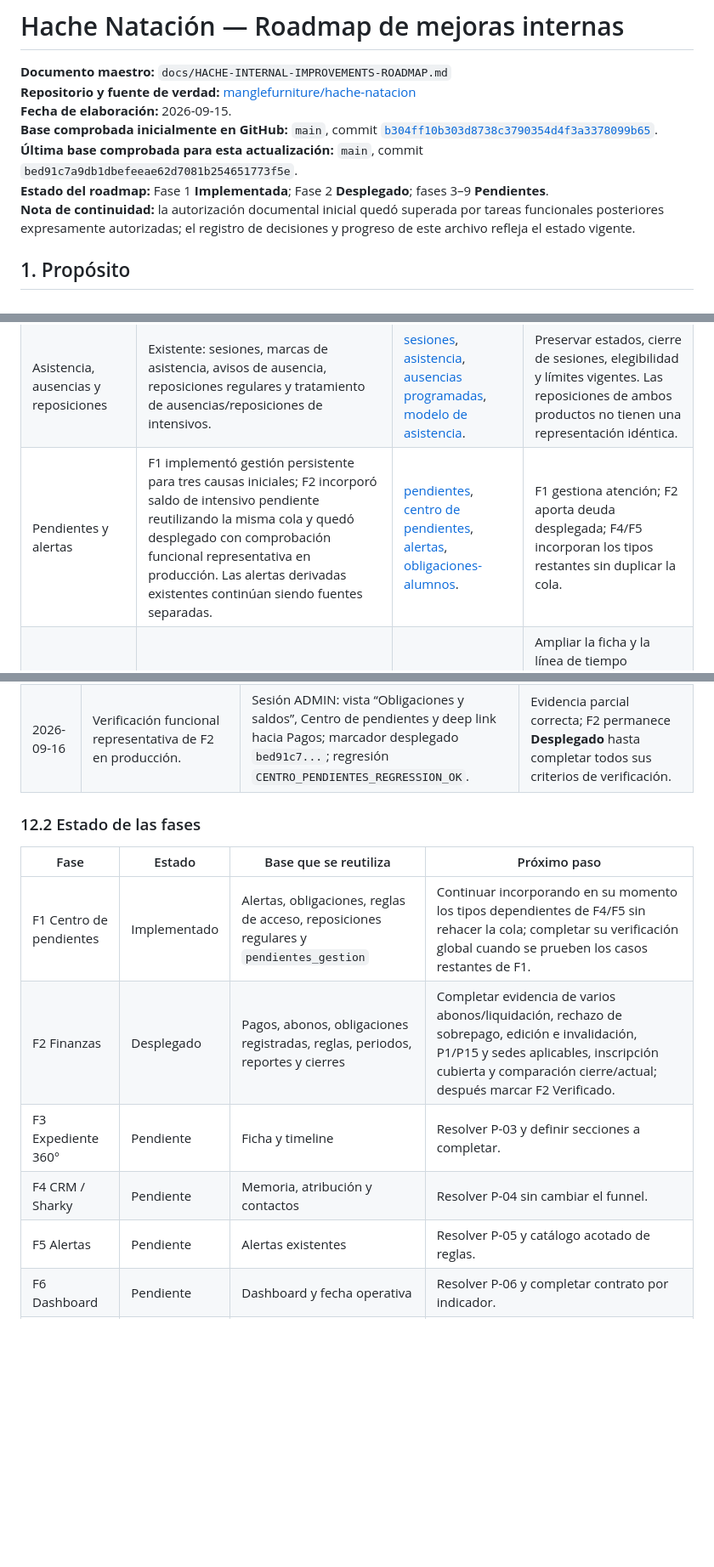
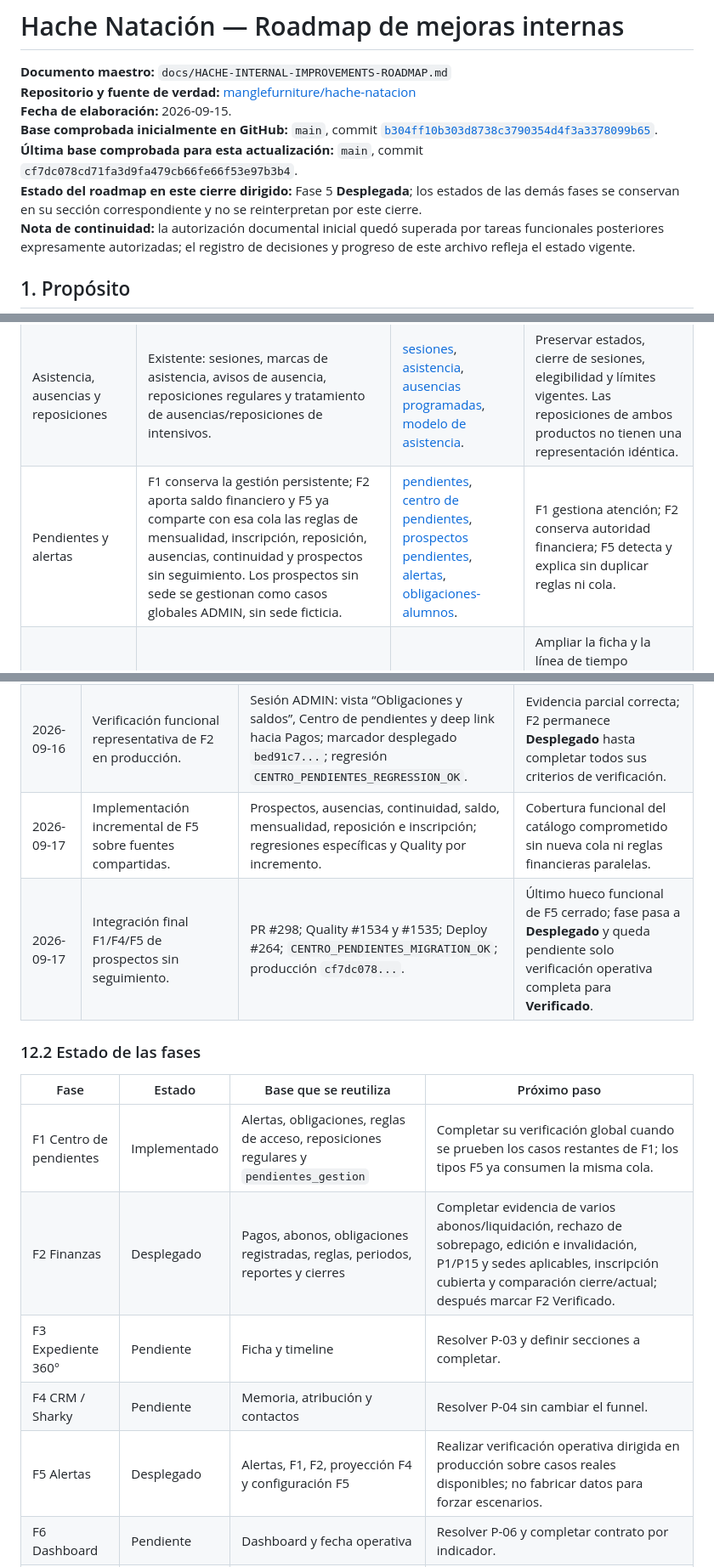
Before and after one commit to manglefurniture/hache-natacion, a Markdown page: docs/HACHE-INTERNAL-IMPROVEMENTS-ROADMAP.md, 3 parts joined by grey strips. Shown at 85% size. Rendered like a GitHub page; blank space fills up the shorter version.

Commit message:
Mark F5 as deployed and record closure evidence

```diff
--- a/docs/HACHE-INTERNAL-IMPROVEMENTS-ROADMAP.md
+++ b/docs/HACHE-INTERNAL-IMPROVEMENTS-ROADMAP.md
@@ -4,8 +4,8 @@
 **Repositorio y fuente de verdad:** [manglefurniture/hache-natacion](https://github.com/manglefurniture/hache-natacion)
 **Fecha de elaboración:** 2026-09-15.
 **Base comprobada inicialmente en GitHub:** `main`, commit [`b304ff10b303d8738c3790354d4f3a3378099b65`](https://github.com/manglefurniture/hache-natacion/commit/b304ff10b303d8738c3790354d4f3a3378099b65).
-**Última base comprobada para esta actualización:** `main`, commit `bed91c7a9db1dbefeeae62d7081b254651773f5e`.
-**Estado del roadmap:** Fase 1 **Implementada**; Fase 2 **Desplegado**; fases 3–9 **Pendientes**.
+**Última base comprobada para esta actualización:** `main`, commit `cf7dc078cd71fa3d9fa479cb66fe66f53e97b3b4`.
+**Estado del roadmap en este cierre dirigido:** Fase 5 **Desplegada**; los estados de las demás fases se conservan en su sección correspondiente y no se reinterpretan por este cierre.
 **Nota de continuidad:** la autorización documental inicial quedó superada por tareas funcionales posteriores expresamente autorizadas; el registro de decisiones y progreso de este archivo refleja el estado vigente.
 
 ## 1. Propósito
@@ -77,7 +77,7 @@ Los enlaces siguientes son rutas relativas del repositorio. El esquema inicial e
 | Ajustes e historial financiero | Existente: edición de importe, método y fecha con motivo; la edición registra antes/después en `historial`. La invalidación conserva el pago y recalcula obligaciones relacionadas. | [editar-pago](../api/editar-pago.php), [invalidar-pago](../api/invalidar-pago.php). | No imponer que toda corrección deba borrar o reemplazar el pago: hay operaciones vigentes diferentes. |
 | Periodos, reparto y cierres | Existente: periodos financieros por sede, totales por concepto, reparto desde configuración de sede y cierres guardados. | [periodos-financieros](../config/periodos-financieros.php), [cierres-mensuales](../api/cierres-mensuales.php), [resumen-financiero](../api/resumen-financiero.php), [estándar de reportes](REPORTES.md). | La fase 2 completa y concilia la visión; no inventa otro motor contable ni porcentajes. |
 | Asistencia, ausencias y reposiciones | Existente: sesiones, marcas de asistencia, avisos de ausencia, reposiciones regulares y tratamiento de ausencias/reposiciones de intensivos. | [sesiones](../api/sesiones.php), [asistencia](../api/asistencia.php), [ausencias programadas](../api/ausencias-programadas.php), [modelo de asistencia](../database/migrations/20260816_attendance_model.sql). | Preservar estados, cierre de sesiones, elegibilidad y límites vigentes. Las reposiciones de ambos productos no tienen una representación idéntica. |
-| Pendientes y alertas | F1 implementó gestión persistente para tres causas iniciales; F2 incorporó saldo de intensivo pendiente reutilizando la misma cola y quedó desplegado con comprobación funcional representativa en producción. Las alertas derivadas existentes continúan siendo fuentes separadas. | [pendientes](../api/pendientes.php), [centro de pendientes](../config/centro-pendientes.php), [alertas](../api/alertas.php), [obligaciones-alumnos](../api/obligaciones-alumnos.php). | F1 gestiona atención; F2 aporta deuda desplegada; F4/F5 incorporan los tipos restantes sin duplicar la cola. |
+| Pendientes y alertas | F1 conserva la gestión persistente; F2 aporta saldo financiero y F5 ya comparte con esa cola las reglas de mensualidad, inscripción, reposición, ausencias, continuidad y prospectos sin seguimiento. Los prospectos sin sede se gestionan como casos globales ADMIN, sin sede ficticia. | [pendientes](../api/pendientes.php), [centro de pendientes](../config/centro-pendientes.php), [prospectos pendientes](../config/centro-pendientes-prospectos.php), [alertas](../api/alertas.php), [obligaciones-alumnos](../api/obligaciones-alumnos.php). | F1 gestiona atención; F2 conserva autoridad financiera; F5 detecta y explica sin duplicar reglas ni cola. |
 | Expediente | Parcial: ficha con datos, observaciones y acciones; API de timeline que combina pagos, intensivos, asistencia, avisos e historial. | [ficha-alumno](../public/ficha-alumno.php), [timeline-alumno](../api/timeline-alumno.php). | Ampliar la ficha y la línea de tiempo existentes. No se verificó un campo de nivel académico unificado en la API de alumnos ni un módulo separado de notas con versiones. |
 | Sharky / base para CRM | Existente: memoria comercial estructurada, atribución, estado conversacional, contactos con roles y referencias de alumno/profesor. Parcial respecto de un CRM interno. | [memoria comercial](../config/sharky-commercial-memory.php), [modelo de orquestador](../database/migrations/20260902_sharky_orchestrator.sql), [contactos](../database/migrations/20260908_sharky_contact_book.sql), [panel Sharky](../api/sharky-admin.php). | Contacto, identidad, estado conversacional y etapa comercial no son la misma cosa. No se acredita un pipeline CRM completo con los seis estados propuestos. |
 | Dashboard | Existente: indicadores por sede, fecha operativa, facturación por periodo, alumnos activos, pendientes, mensualidades, intensivos, avisos y reposiciones. | [dashboard](../api/dashboard.php), [tiempo operativo](../config/dashboard-tiempo.php). | La fase 6 mejora el dashboard vigente y define fuentes verificables para cada indicador nuevo. |
@@ -475,16 +476,18 @@ P-01 quedó resuelta para el alcance inicial al implementar F1. P-02 quedó resu
 | 2026-09-15 | Primer incremento F2: lectura unificada de obligaciones/saldos y comparación con cierre. | PR #261; API/vista de solo lectura; sin migración. | Integrado a `main` como `c68c722...`. |
 | 2026-09-16 | Segundo incremento F2: saldo de intensivo en Centro de pendientes. | PR #262; `config/centro-pendientes.php`, vista y regresión; sin migración ni cambios a pagos. | Integrado a `main` como `bed91c7...`; Quality del PR y Quality #1409 de `main` exitosos; deploy #229 exitoso. |
 | 2026-09-16 | Verificación funcional representativa de F2 en producción. | Sesión ADMIN: vista “Obligaciones y saldos”, Centro de pendientes y deep link hacia Pagos; marcador desplegado `bed91c7...`; regresión `CENTRO_PENDIENTES_REGRESSION_OK`. | Evidencia parcial correcta; F2 permanece **Desplegado** hasta completar todos sus criterios de verificación. |
+| 2026-09-17 | Implementación incremental de F5 sobre fuentes compartidas. | Prospectos, ausencias, continuidad, saldo, mensualidad, reposición e inscripción; regresiones específicas y Quality por incremento. | Cobertura funcional del catálogo comprometido sin nueva cola ni reglas financieras paralelas. |
+| 2026-09-17 | Integración final F1/F4/F5 de prospectos sin seguimiento. | PR #298; Quality #1534 y #1535; Deploy #264; `CENTRO_PENDIENTES_MIGRATION_OK`; producción `cf7dc078...`. | Último hueco funcional de F5 cerrado; fase pasa a **Desplegado** y queda pendiente solo verificación operativa completa para **Verificado**. |
 
 ### 12.2 Estado de las fases
 
 | Fase | Estado | Base que se reutiliza | Próximo paso |
 | --- | --- | --- | --- |
-| F1 Centro de pendientes | Implementado | Alertas, obligaciones, reglas de acceso, reposiciones regulares y `pendientes_gestion` | Continuar incorporando en su momento los tipos dependientes de F4/F5 sin rehacer la cola; completar su verificación global cuando se prueben los casos restantes de F1. |
+| F1 Centro de pendientes | Implementado | Alertas, obligaciones, reglas de acceso, reposiciones regulares y `pendientes_gestion` | Completar su verificación global cuando se prueben los casos restantes de F1; los tipos F5 ya consumen la misma cola. |
 | F2 Finanzas | Desplegado | Pagos, abonos, obligaciones registradas, reglas, periodos, reportes y cierres | Completar evidencia de varios abonos/liquidación, rechazo de sobrepago, edición e invalidación, P1/P15 y sedes aplicables, inscripción cubierta y comparación cierre/actual; después marcar F2 Verificado. |
 | F3 Expediente 360° | Pendiente | Ficha y timeline | Resolver P-03 y definir secciones a completar. |
 | F4 CRM / Sharky | Pendiente | Memoria, atribución y contactos | Resolver P-04 sin cambiar el funnel. |
-| F5 Alertas | Pendiente | Alertas existentes | Resolver P-05 y catálogo acotado de reglas. |
+| F5 Alertas | Desplegado | Alertas, F1, F2, proyección F4 y configuración F5 | Realizar verificación operativa dirigida en producción sobre casos reales disponibles; no fabricar datos para forzar escenarios. |
 | F6 Dashboard | Pendiente | Dashboard y fecha operativa | Resolver P-06 y completar contrato por indicador. |
 | F7 Profesores | Pendiente | Profesores, horarios y cancelaciones | Resolver P-07 y preservar historial. |
 | F8 Auditoría | Pendiente | Auditoría e historial existentes | Resolver P-08 mediante matriz de acciones relevantes. |
```
Also changed, not shown: other parts of docs/HACHE-INTERNAL-IMPROVEMENTS-ROADMAP.md (+6 -5 lines).
